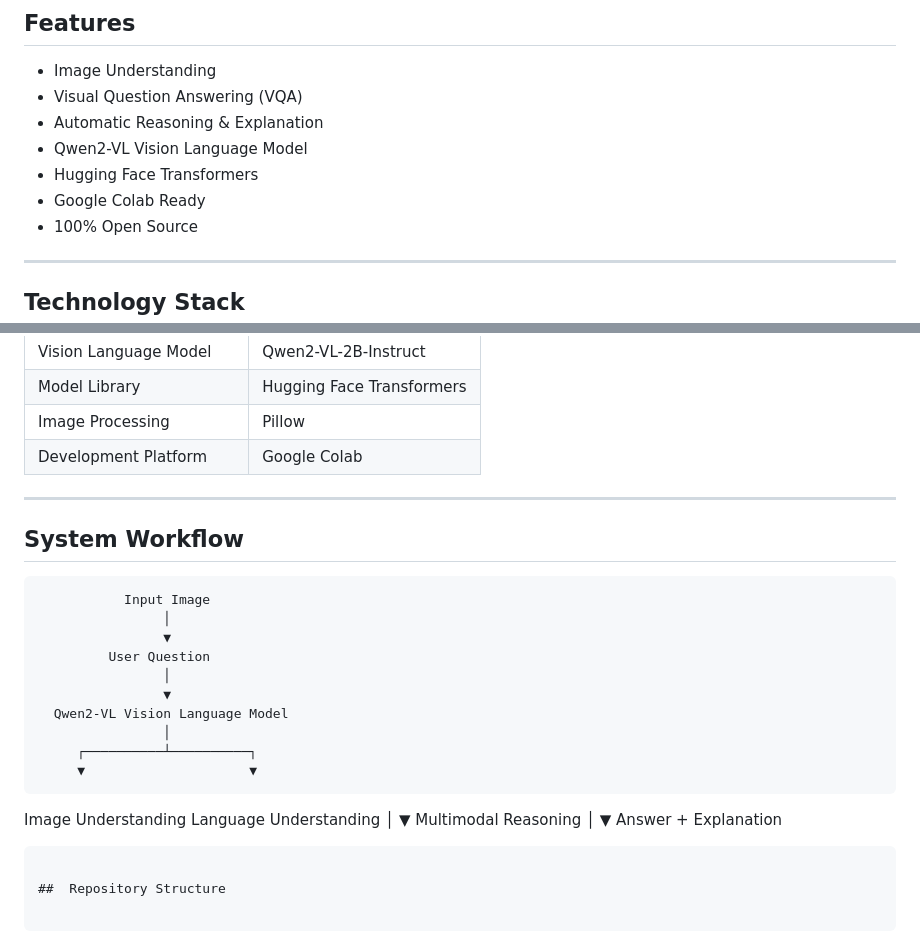
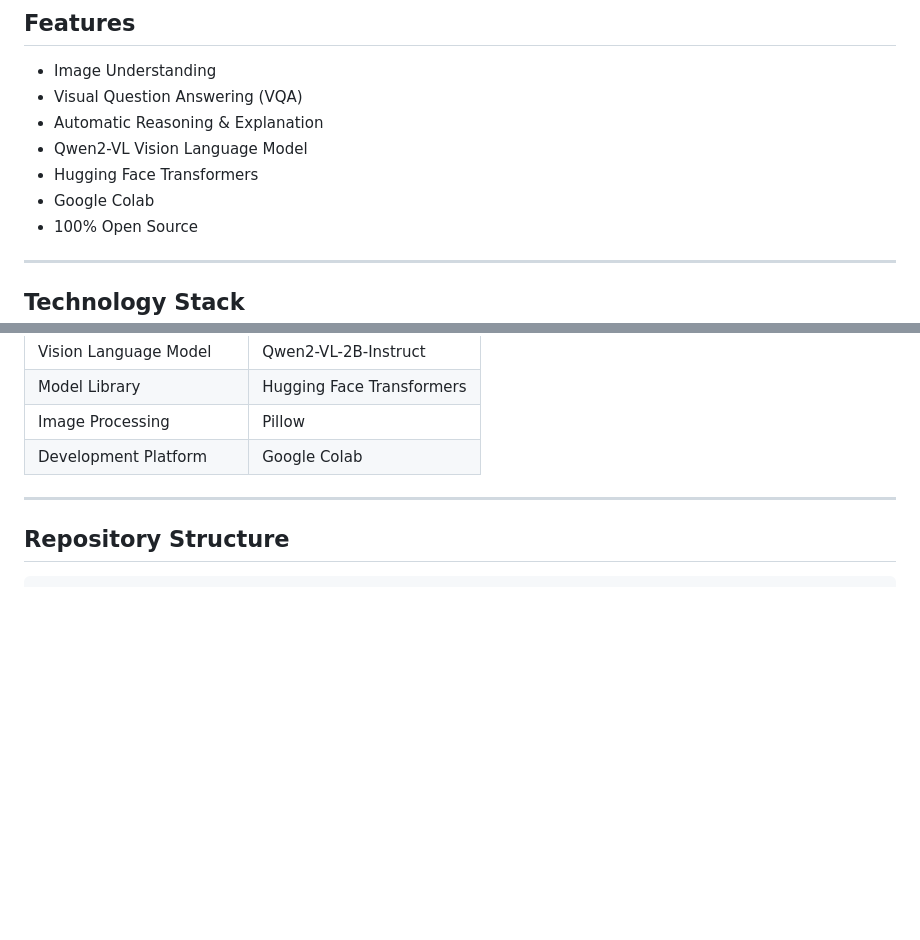
Before and after one commit to Segurlanakshatra224-source/Veritrace-AI-, a Markdown page: README.md, 2 parts joined by grey strips. Drawn GitHub-style; blank space fills up the shorter version.

````diff
--- a/README.md
+++ b/README.md
@@ -35,7 +35,7 @@ Unlike traditional computer vision models that only generate predictions, VeriTr
 *  Automatic Reasoning & Explanation
 *  Qwen2-VL Vision Language Model
 *  Hugging Face Transformers
-*  Google Colab Ready
+*  Google Colab
 *  100% Open Source
 
 ---
@@ -53,28 +53,7 @@ Unlike traditional computer vision models that only generate predictions, VeriTr
 
 ---
 
-##  System Workflow
 
-
-               Input Image
-                    │
-                    ▼
-             User Question
-                    │
-                    ▼
-      Qwen2-VL Vision Language Model
-                    │
-         ┌──────────┴──────────┐
-         ▼                     ▼
-   Image Understanding    Language Understanding
-                │
-                ▼
-      Multimodal Reasoning
-                │
-                ▼
-     Answer + Explanation
-
-```
 
 ##  Repository Structure
 
````
